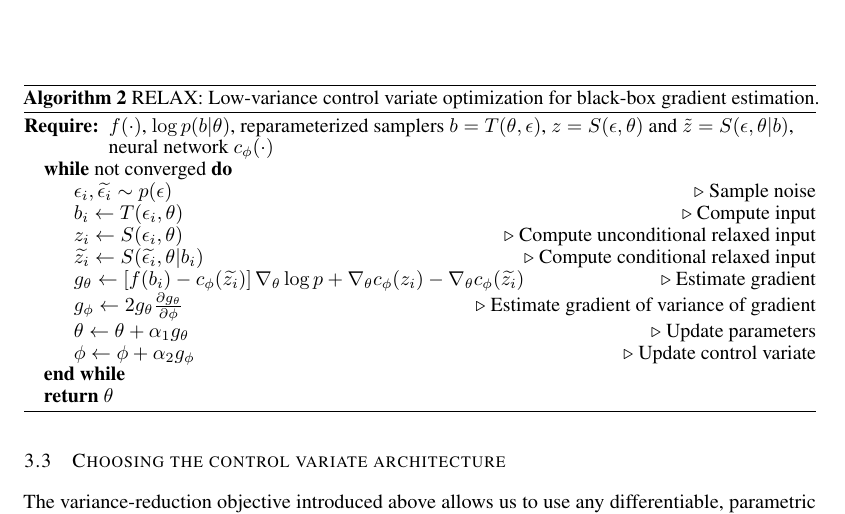
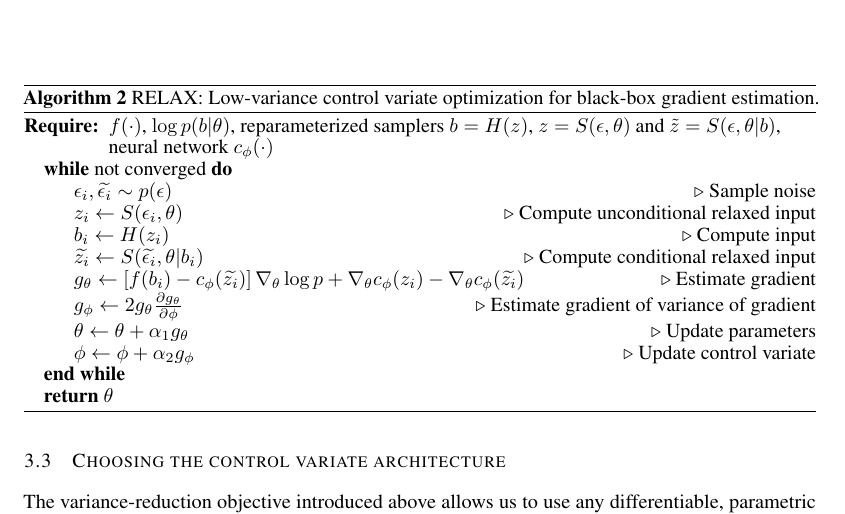
Before and after one commit to duvenaud/relax, a LaTeX paper (paper/generalized_rebar.tex): part of page 5 of 15, cut so that both start at the same text. Compiled offline with pdfLaTeX.

Commit message:
clarifies link from z_i to b in algo 2

```diff
--- a/paper/generalized_rebar.tex
+++ b/paper/generalized_rebar.tex
@@ -354,11 +354,11 @@ Thus we define our estimator as
 
 \begin{algorithm}[h]
 	\begin{algorithmic}
-		\Require $f(\cdot)$, $\log p(b|\theta)$, reparameterized samplers $b = T(\theta, \epsilon)$, $z = S(\epsilon, \theta)$ and $\tilde{z} = S(\epsilon, \theta | b)$, \\
+		\Require $f(\cdot)$, $\log p(b|\theta)$, reparameterized samplers $b = H(z)$, $z = S(\epsilon, \theta)$ and $\tilde{z} = S(\epsilon, \theta | b)$, \\
 		\hspace{3em} neural network $c_\phi(\cdot)$  \While {not converged}
 		\State $\epsilon_{i}, \widetilde{\epsilon_i} \sim p(\epsilon)$ \Comment Sample noise
-		\State $b_i \leftarrow T(\epsilon_i, \theta)$ \Comment Compute input
 		\State $z_i \leftarrow S(\epsilon_i, \theta)$ \Comment Compute unconditional relaxed input
+		\State $b_i \leftarrow H(z_i)$ \Comment Compute input
 		\State $\widetilde{z_i} \leftarrow S(\widetilde{\epsilon_i}, \theta | b_i)$ \Comment Compute conditional relaxed input
 		\State  $g_\theta \leftarrow \left[f(b_i) - c_{\phi}(\widetilde{z_i}) \right] \nabla_\theta \log p + \nabla_\theta c_\phi(z_i) - \nabla_\theta c_\phi(\widetilde{z_i})$ \Comment Estimate gradient
 		\State  $g_\phi \leftarrow 2 g_\theta \frac{\partial g_\theta}{\partial \phi}$ \Comment Estimate gradient of variance of gradient
```
